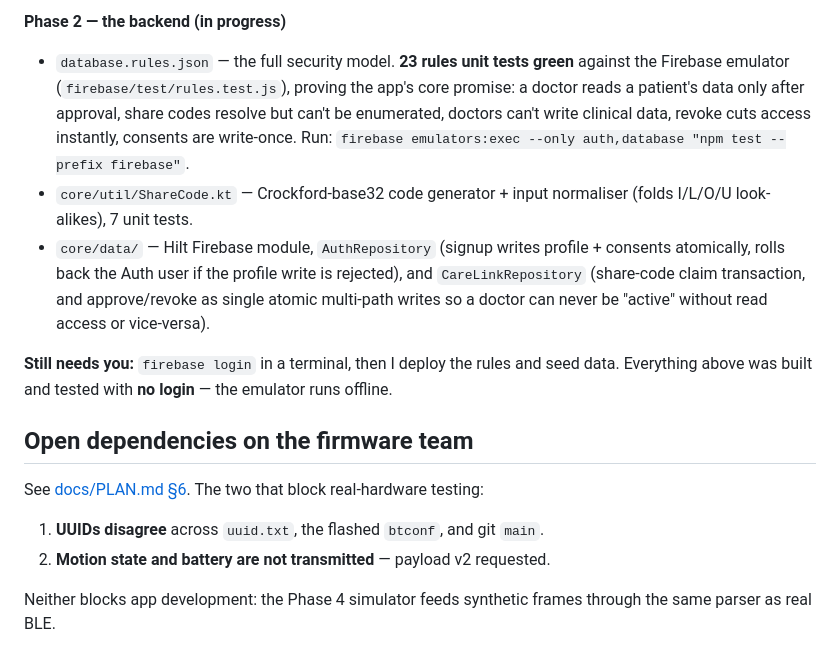
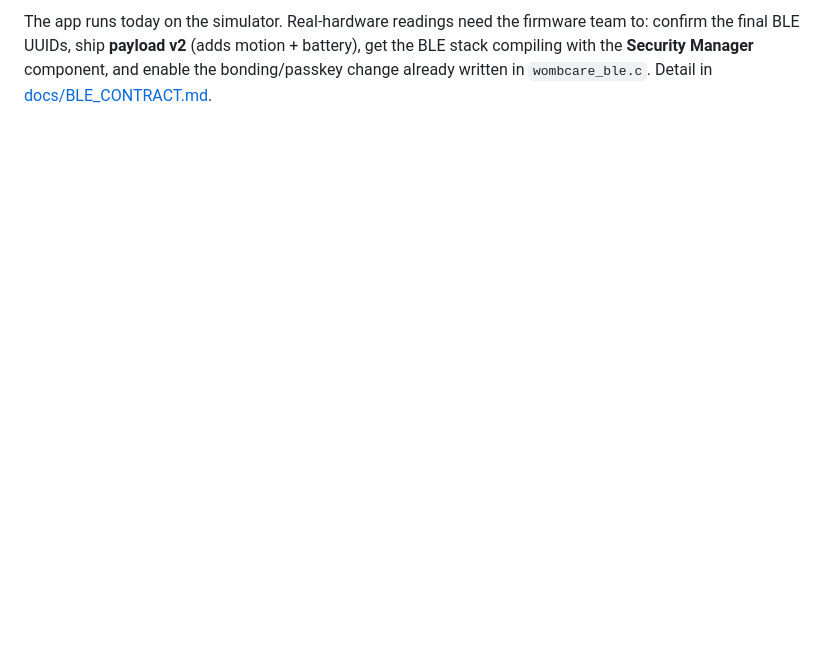
Before and after one commit to NitishDwi07/Wombcare-app-iot26-semifinals, a Markdown page: README.md, the part around one of its changes. Drawn GitHub-style; blank space fills up the shorter version.

```diff
--- a/README.md
+++ b/README.md
@@ -77,24 +140,4 @@ a component, not a sentence each screen must remember.
-**Phase 2 — the backend (in progress)**
-- `database.rules.json` — the full security model. **23 rules unit tests green** against
-  the Firebase emulator (`firebase/test/rules.test.js`), proving the app's core promise:
-  a doctor reads a patient's data only after approval, share codes resolve but can't be
-  enumerated, doctors can't write clinical data, revoke cuts access instantly, consents are
-  write-once. Run: `firebase emulators:exec --only auth,database "npm test --prefix firebase"`.
-- `core/util/ShareCode.kt` — Crockford-base32 code generator + input normaliser (folds
-  I/L/O/U look-alikes), 7 unit tests.
-- `core/data/` — Hilt Firebase module, `AuthRepository` (signup writes profile + consents
-  atomically, rolls back the Auth user if the profile write is rejected), and
-  `CareLinkRepository` (share-code claim transaction, and approve/revoke as single atomic
-  multi-path writes so a doctor can never be "active" without read access or vice-versa).
-
-**Still needs you:** `firebase login` in a terminal, then I deploy the rules and seed data.
-Everything above was built and tested with **no login** — the emulator runs offline.
-
-## Open dependencies on the firmware team
-
-See [docs/PLAN.md §6](docs/PLAN.md). The two that block real-hardware testing:
-1. **UUIDs disagree** across `uuid.txt`, the flashed `btconf`, and git `main`.
-2. **Motion state and battery are not transmitted** — payload v2 requested.
-
-Neither blocks app development: the Phase 4 simulator feeds synthetic frames through the
-same parser as real BLE.
+The app runs today on the simulator. Real-hardware readings need the firmware team to:
+confirm the final BLE UUIDs, ship **payload v2** (adds motion + battery), get the BLE stack
+compiling with the **Security Manager** component, and enable the bonding/passkey change
+already written in `wombcare_ble.c`. Detail in [docs/BLE_CONTRACT.md](docs/BLE_CONTRACT.md).
```
Also changed, not shown: other parts of README.md (+124 -61 lines).
